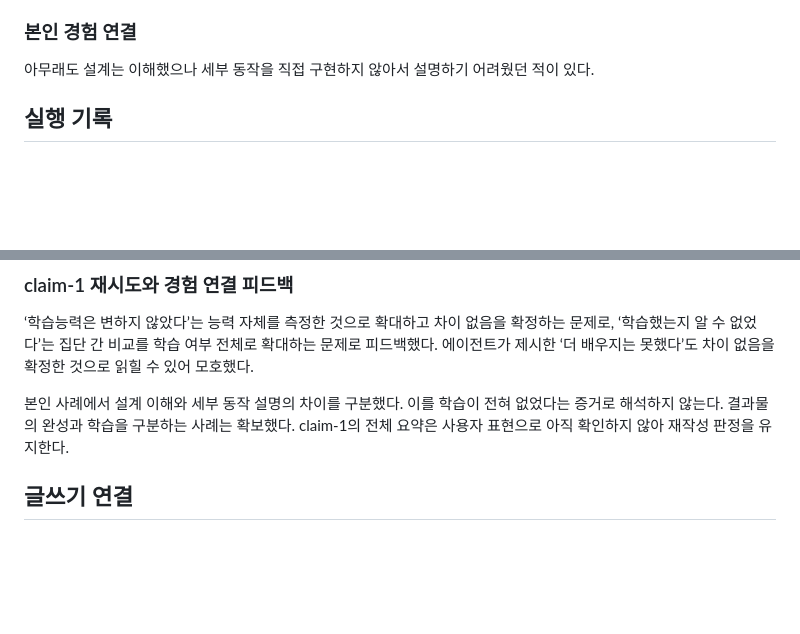
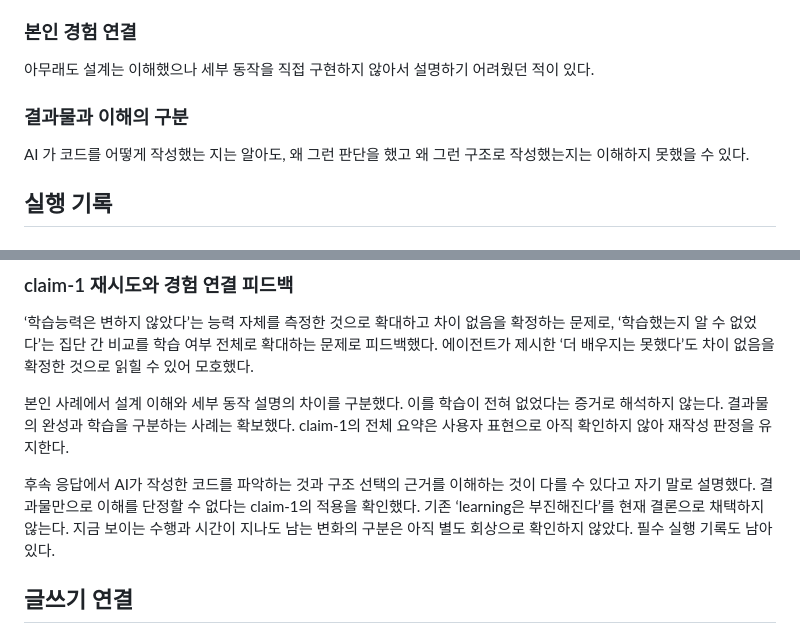
Before and after one commit to eatingbug/study, a Markdown page: ai/summaries/0001-the-delegation-line.md, 2 parts joined by grey strips. Rendered like a GitHub page; blank space fills up the shorter version.

Commit message:
summary: capture learner distinction between output and understanding

```diff
--- a/ai/summaries/0001-the-delegation-line.md
+++ b/ai/summaries/0001-the-delegation-line.md
@@ -22,6 +22,10 @@
 ### 본인 경험 연결
 
 아무래도 설계는 이해했으나 세부 동작을 직접 구현하지 않아서 설명하기 어려웠던 적이 있다.
+
+### 결과물과 이해의 구분
+
+AI 가 코드를 어떻게 작성했는 지는 알아도, 왜 그런 판단을 했고 왜 그런 구조로 작성했는지는 이해하지 못했을 수 있다.
 
 ## 실행 기록
 
@@ -49,6 +53,8 @@
 
 본인 사례에서 설계 이해와 세부 동작 설명의 차이를 구분했다. 이를 학습이 전혀 없었다는 증거로 해석하지 않는다. 결과물의 완성과 학습을 구분하는 사례는 확보했다. claim-1의 전체 요약은 사용자 표현으로 아직 확인하지 않아 재작성 판정을 유지한다.
 
+후속 응답에서 AI가 작성한 코드를 파악하는 것과 구조 선택의 근거를 이해하는 것이 다를 수 있다고 자기 말로 설명했다. 결과물만으로 이해를 단정할 수 없다는 claim-1의 적용을 확인했다. 기존 ‘learning은 부진해진다’를 현재 결론으로 채택하지 않는다. 지금 보이는 수행과 시간이 지나도 남는 변화의 구분은 아직 별도 회상으로 확인하지 않았다. 필수 실행 기록도 남아 있다.
+
 ## 글쓰기 연결
 
 2026-10-27 채팅 제출 및 파일의 사용자 원문을 기준으로 피드백했다. 주간 GitHub 이슈 댓글 원문 URL은 미연결이다. 목록형 메모이므로 하루 한 문단 목표 달성으로 세지 않는다.
```
